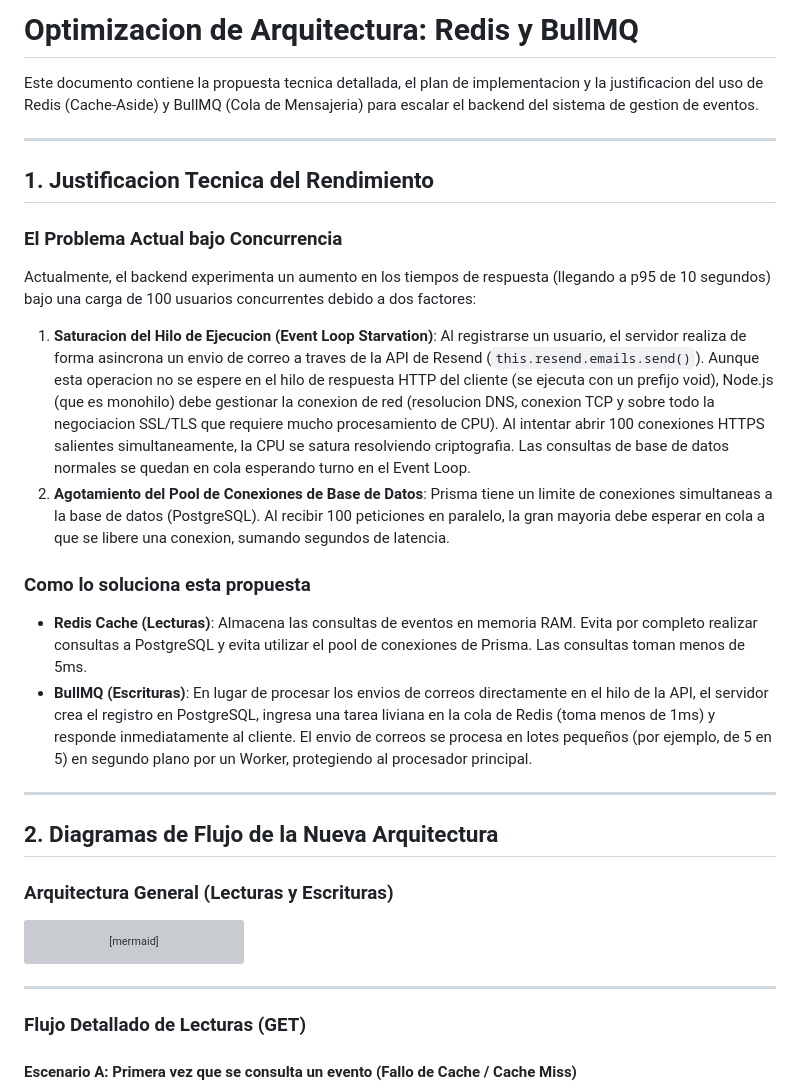
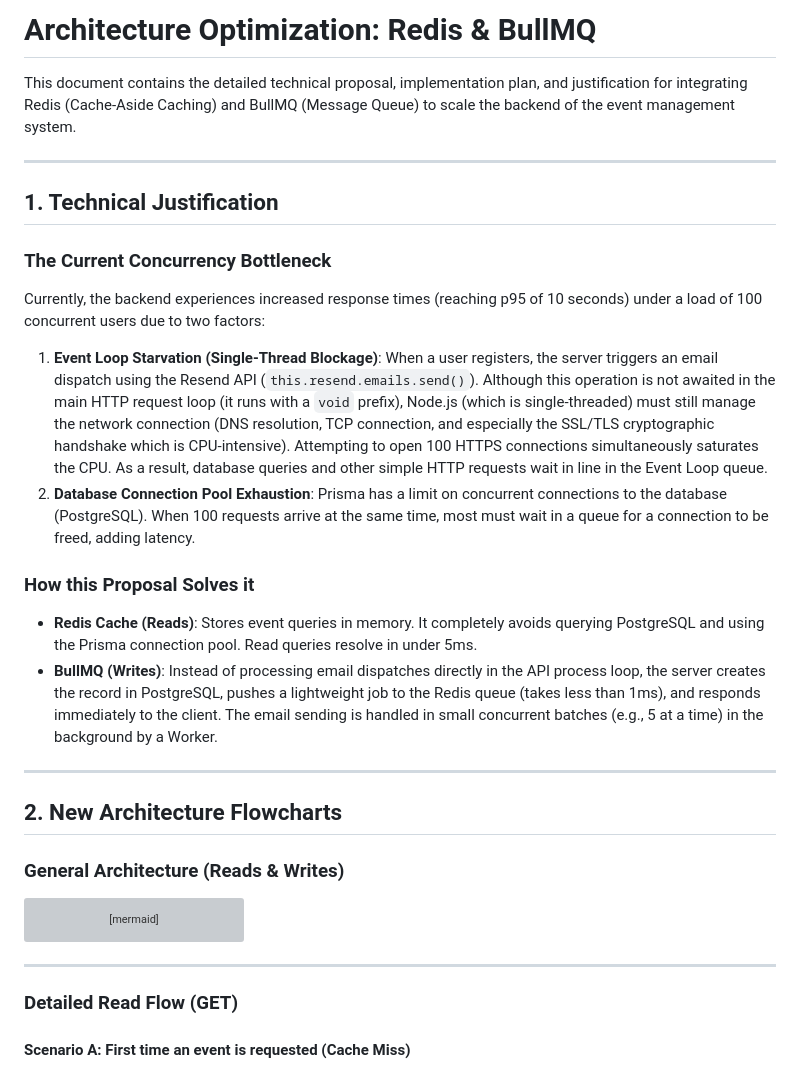
Before and after one commit to Catriel42/events-manager-jalau, a Markdown page: docs/rediszacion.md, the part around one of its changes. Rendered like a GitHub page; grey boxes are pictures that could not be loaded.

````diff
--- a/docs/rediszacion.md
+++ b/docs/rediszacion.md
@@ -1,28 +1,28 @@
-# Optimizacion de Arquitectura: Redis y BullMQ
+# Architecture Optimization: Redis & BullMQ
 
-Este documento contiene la propuesta tecnica detallada, el plan de implementacion y la justificacion del uso de Redis (Cache-Aside) y BullMQ (Cola de Mensajeria) para escalar el backend del sistema de gestion de eventos.
+This document contains the detailed technical proposal, implementation plan, and justification for integrating Redis (Cache-Aside Caching) and BullMQ (Message Queue) to scale the backend of the event management system.
 
 ---
 
-## 1. Justificacion Tecnica del Rendimiento
+## 1. Technical Justification
 
-### El Problema Actual bajo Concurrencia
-Actualmente, el backend experimenta un aumento en los tiempos de respuesta (llegando a p95 de 10 segundos) bajo una carga de 100 usuarios concurrentes debido a dos factores:
+### The Current Concurrency Bottleneck
+Currently, the backend experiences increased response times (reaching p95 of 10 seconds) under a load of 100 concurrent users due to two factors:
 
-1. **Saturacion del Hilo de Ejecucion (Event Loop Starvation)**:
-   Al registrarse un usuario, el servidor realiza de forma asincrona un envio de correo a traves de la API de Resend (`this.resend.emails.send()`). Aunque esta operacion no se espere en el hilo de respuesta HTTP del cliente (se ejecuta con un prefijo void), Node.js (que es monohilo) debe gestionar la conexion de red (resolucion DNS, conexion TCP y sobre todo la negociacion SSL/TLS que requiere mucho procesamiento de CPU). Al intentar abrir 100 conexiones HTTPS salientes simultaneamente, la CPU se satura resolviendo criptografia. Las consultas de base de datos normales se quedan en cola esperando turno en el Event Loop.
-2. **Agotamiento del Pool de Conexiones de Base de Datos**:
-   Prisma tiene un limite de conexiones simultaneas a la base de datos (PostgreSQL). Al recibir 100 peticiones en paralelo, la gran mayoria debe esperar en cola a que se libere una conexion, sumando segundos de latencia.
+1. **Event Loop Starvation (Single-Thread Blockage)**:
+   When a user registers, the server triggers an email dispatch using the Resend API (`this.resend.emails.send()`). Although this operation is not awaited in the main HTTP request loop (it runs with a `void` prefix), Node.js (which is single-threaded) must still manage the network connection (DNS resolution, TCP connection, and especially the SSL/TLS cryptographic handshake which is CPU-intensive). Attempting to open 100 HTTPS connections simultaneously saturates the CPU. As a result, database queries and other simple HTTP requests wait in line in the Event Loop queue.
+2. **Database Connection Pool Exhaustion**:
+   Prisma has a limit on concurrent connections to the database (PostgreSQL). When 100 requests arrive at the same time, most must wait in a queue for a connection to be freed, adding latency.
 
-### Como lo soluciona esta propuesta
-- **Redis Cache (Lecturas)**: Almacena las consultas de eventos en memoria RAM. Evita por completo realizar consultas a PostgreSQL y evita utilizar el pool de conexiones de Prisma. Las consultas toman menos de 5ms.
-- **BullMQ (Escrituras)**: En lugar de procesar los envios de correos directamente en el hilo de la API, el servidor crea el registro en PostgreSQL, ingresa una tarea liviana en la cola de Redis (toma menos de 1ms) y responde inmediatamente al cliente. El envio de correos se procesa en lotes pequeños (por ejemplo, de 5 en 5) en segundo plano por un Worker, protegiendo al procesador principal.
+### How this Proposal Solves it
+- **Redis Cache (Reads)**: Stores event queries in memory. It completely avoids querying PostgreSQL and using the Prisma connection pool. Read queries resolve in under 5ms.
+- **BullMQ (Writes)**: Instead of processing email dispatches directly in the API process loop, the server creates the record in PostgreSQL, pushes a lightweight job to the Redis queue (takes less than 1ms), and responds immediately to the client. The email sending is handled in small concurrent batches (e.g., 5 at a time) in the background by a Worker.
 
 ---
 
-## 2. Diagramas de Flujo de la Nueva Arquitectura
+## 2. New Architecture Flowcharts
 
-### Arquitectura General (Lecturas y Escrituras)
+### General Architecture (Reads & Writes)
 
 ```mermaid
 graph TD
@@ -55,9 +55,9 @@ graph TD
 
 ---
 
-### Flujo Detallado de Lecturas (GET)
+### Detailed Read Flow (GET)
 
-#### Escenario A: Primera vez que se consulta un evento (Fallo de Cache / Cache Miss)
+#### Scenario A: First time an event is requested (Cache Miss)
 
 ```mermaid
 sequenceDiagram
````
Also changed, not shown: other parts of docs/rediszacion.md (+59 -59 lines).
